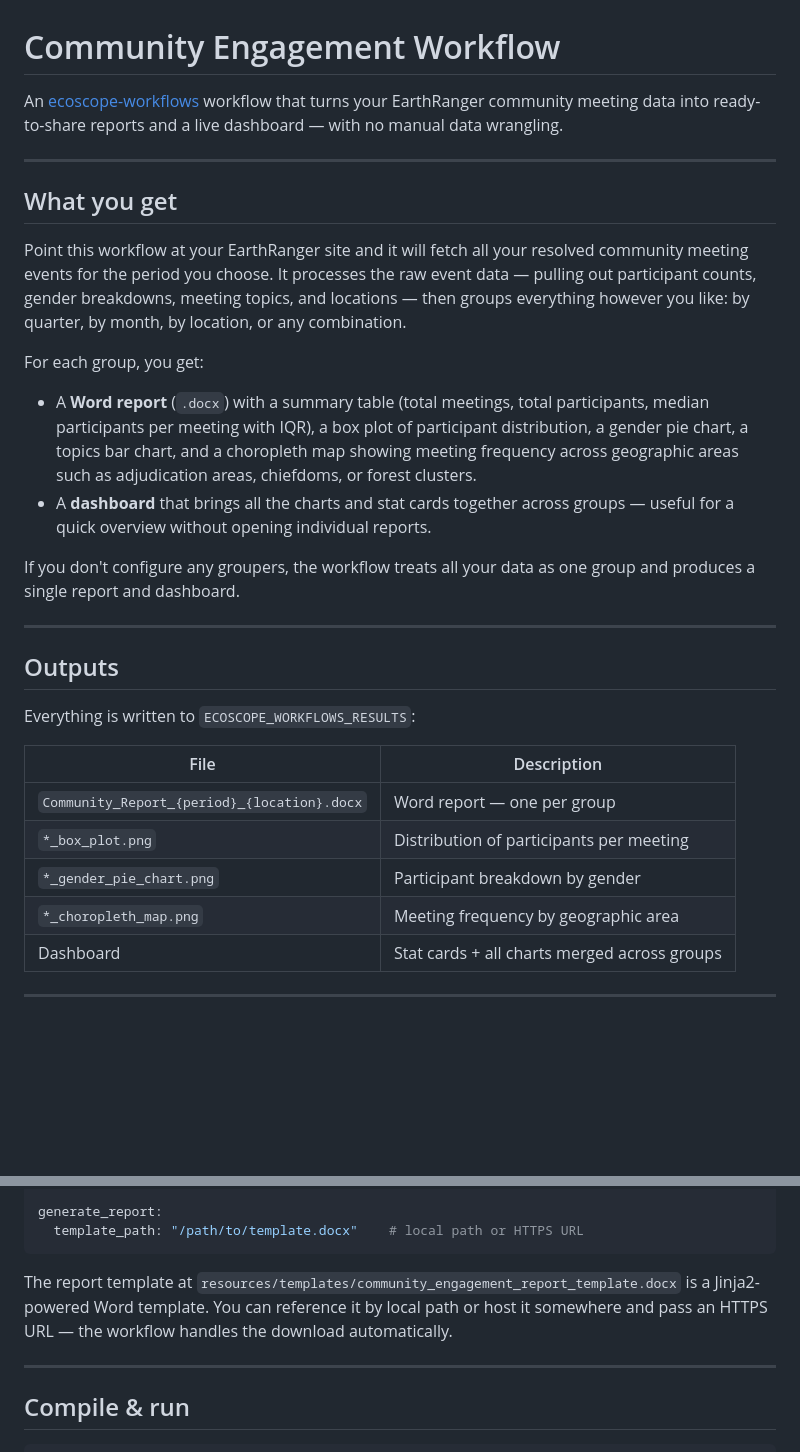
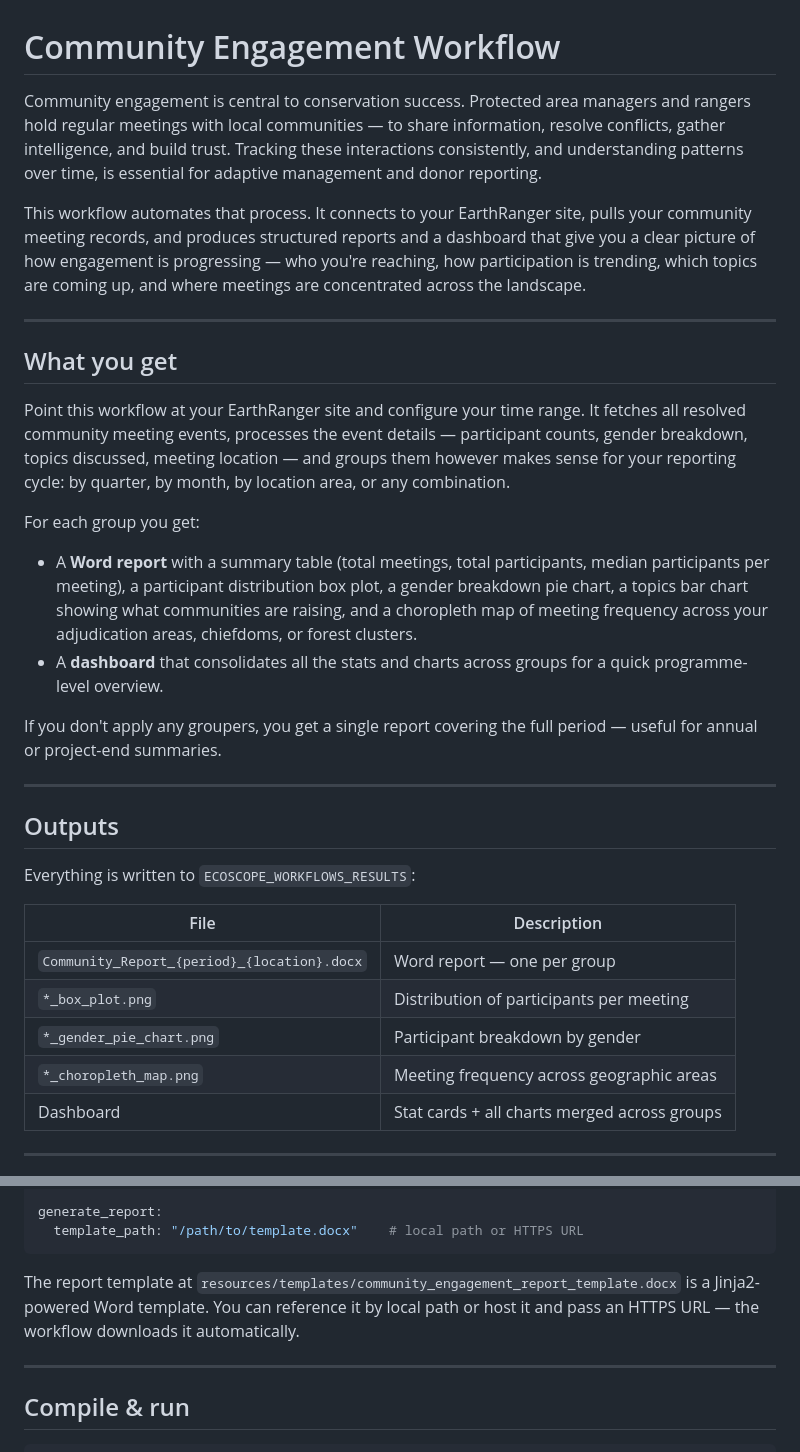
Before and after one commit to wildlife-dynamics/eden-community_engagement, a Markdown page: README.md, 2 parts joined by grey strips. GitHub-like rendering; blank space fills up the shorter version.

Commit message:
rewrite README from Eden's perspective on what the project achieves

````diff
--- a/README.md
+++ b/README.md
@@ -1,19 +1,21 @@
 # Community Engagement Workflow
 
-An [ecoscope-workflows](https://github.com/wildlife-dynamics/ecoscope-workflows) workflow that turns your EarthRanger community meeting data into ready-to-share reports and a live dashboard — with no manual data wrangling.
+Community engagement is central to conservation success. Protected area managers and rangers hold regular meetings with local communities — to share information, resolve conflicts, gather intelligence, and build trust. Tracking these interactions consistently, and understanding patterns over time, is essential for adaptive management and donor reporting.
+
+This workflow automates that process. It connects to your EarthRanger site, pulls your community meeting records, and produces structured reports and a dashboard that give you a clear picture of how engagement is progressing — who you're reaching, how participation is trending, which topics are coming up, and where meetings are concentrated across the landscape.
 
 ---
 
 ## What you get
 
-Point this workflow at your EarthRanger site and it will fetch all your resolved community meeting events for the period you choose. It processes the raw event data — pulling out participant counts, gender breakdowns, meeting topics, and locations — then groups everything however you like: by quarter, by month, by location, or any combination.
+Point this workflow at your EarthRanger site and configure your time range. It fetches all resolved community meeting events, processes the event details — participant counts, gender breakdown, topics discussed, meeting location — and groups them however makes sense for your reporting cycle: by quarter, by month, by location area, or any combination.
 
-For each group, you get:
+For each group you get:
 
-- A **Word report** (`.docx`) with a summary table (total meetings, total participants, median participants per meeting with IQR), a box plot of participant distribution, a gender pie chart, a topics bar chart, and a choropleth map showing meeting frequency across geographic areas such as adjudication areas, chiefdoms, or forest clusters.
-- A **dashboard** that brings all the charts and stat cards together across groups — useful for a quick overview without opening individual reports.
+- A **Word report** with a summary table (total meetings, total participants, median participants per meeting), a participant distribution box plot, a gender breakdown pie chart, a topics bar chart showing what communities are raising, and a choropleth map of meeting frequency across your adjudication areas, chiefdoms, or forest clusters.
+- A **dashboard** that consolidates all the stats and charts across groups for a quick programme-level overview.
 
-If you don't configure any groupers, the workflow treats all your data as one group and produces a single report and dashboard.
+If you don't apply any groupers, you get a single report covering the full period — useful for annual or project-end summaries.
 
 ---
 
@@ -26,7 +28,7 @@ Everything is written to `ECOSCOPE_WORKFLOWS_RESULTS`:
 | `Community_Report_{period}_{location}.docx` | Word report — one per group |
 | `*_box_plot.png` | Distribution of participants per meeting |
 | `*_gender_pie_chart.png` | Participant breakdown by gender |
-| `*_choropleth_map.png` | Meeting frequency by geographic area |
+| `*_choropleth_map.png` | Meeting frequency across geographic areas |
 | Dashboard | Stat cards + all charts merged across groups |
 
 ---
@@ -62,7 +64,7 @@ generate_report:
   template_path: "/path/to/template.docx"    # local path or HTTPS URL
 ```
 
-The report template at `resources/templates/community_engagement_report_template.docx` is a Jinja2-powered Word template. You can reference it by local path or host it somewhere and pass an HTTPS URL — the workflow handles the download automatically.
+The report template at `resources/templates/community_engagement_report_template.docx` is a Jinja2-powered Word template. You can reference it by local path or host it and pass an HTTPS URL — the workflow downloads it automatically.
 
 ---
 
````
